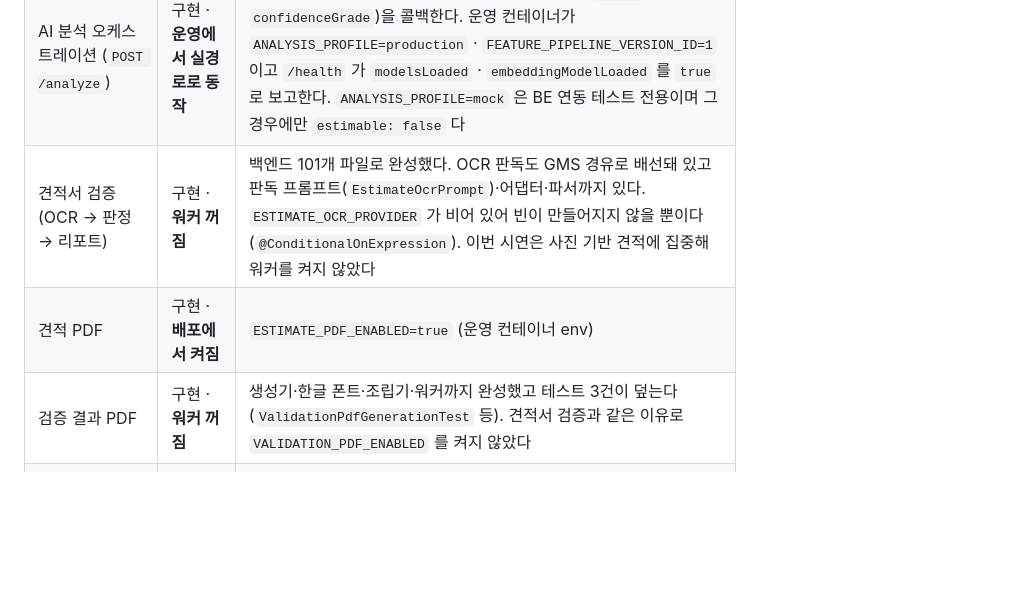
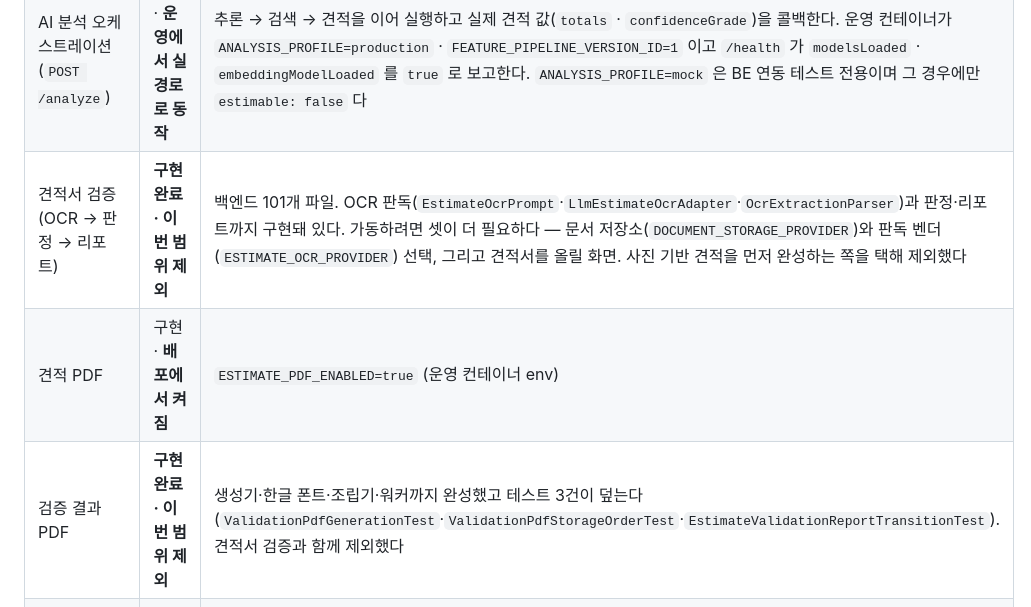
Before and after one commit to seoboyoung18/Noca, a Markdown page: README.md, the part around the change. GitHub-like rendering; blank space fills up the shorter version.

Commit message:
Docs: 견적서 검증의 미가동 이유를 빠짐없이 적는다 (S15P21A307-546)
앞 커밋(99738e9)에서 "ESTIMATE_OCR_PROVIDER 가 비어 있어 빈이 만들어지지 않을
뿐이다" 라고 적었다. "뿐이다" 가 과했다. 실제로는 셋이다.

  DOCUMENT_STORAGE_PROVIDER   비어 있음 — 견적서 파일을 어디 둘지 미정
  ESTIMATE_OCR_PROVIDER       비어 있음 — 판독 벤더 미지정
  견적서를 올릴 화면            없음

application.properties:216 이 "켜려면 문서 저장소와 판독 어댑터가 함께 있어야
한다" 고 적어 두었는데 문서 저장소 쪽을 놓쳤다.

화면도 확인했다. router 에 validation 라우트 0건, lib/api.js 에
estimate-validation 호출 0건이다. 앞서 프런트 파일 몇 개가 잡힌 것은 "검증" 이라는
한국어 단어가 다른 뜻으로 쓰인 것이었다.

그래서 "워커 꺼짐" 이 아니라 "구현 완료 · 이번 범위 제외" 가 맞다. 스위치 하나를
켜면 도는 상태가 아니고, 시연에서 보여줄 수도 없다 — 클릭할 화면이 없다.

구현이 없다는 뜻이 아니다. 그래서 근거를 앞에 둔다 — 백엔드 101개 파일, OCR
프롬프트·어댑터·파서, PDF 생성기·한글 폰트·조립기, 테스트 3건. 심사자가 패키지를
열면 파일이 101개 나오는데 문서가 "안 만들었다" 로 읽히면 안 된다.

검증 결과 PDF 도 같은 이유로 고치고 테스트 3건의 이름을 전부 적었다.

Co-Authored-By: Claude Opus 5 <noreply@anthropic.com>

```diff
--- a/README.md
+++ b/README.md
@@ -144,9 +144,9 @@ OpenAI `gpt-5.4` 로 바꾼다.
 | AI 유사 사례 검색 (`POST /search`) | 구현 | ROI 임베딩 + pgvector. `FEATURE_PIPELINE_VERSION_ID` 없으면 503 |
 | AI 수리비 산정 (`POST /estimate`) | 구현 | 수리 사례 DB 조회. 데이터 없으면 503 |
 | AI 분석 오케스트레이션 (`POST /analyze`) | 구현 · **운영에서 실경로로 동작** | 추론 → 검색 → 견적을 이어 실행하고 실제 견적 값(`totals` · `confidenceGrade`)을 콜백한다. 운영 컨테이너가 `ANALYSIS_PROFILE=production` · `FEATURE_PIPELINE_VERSION_ID=1` 이고 `/health` 가 `modelsLoaded` · `embeddingModelLoaded` 를 `true` 로 보고한다. `ANALYSIS_PROFILE=mock` 은 BE 연동 테스트 전용이며 그 경우에만 `estimable: false` 다 |
-| 견적서 검증 (OCR → 판정 → 리포트) | 구현 · **워커 꺼짐** | 백엔드 101개 파일로 완성했다. OCR 판독도 GMS 경유로 배선돼 있고 판독 프롬프트(`EstimateOcrPrompt`)·어댑터·파서까지 있다. `ESTIMATE_OCR_PROVIDER` 가 비어 있어 빈이 만들어지지 않을 뿐이다(`@ConditionalOnExpression`). 이번 시연은 사진 기반 견적에 집중해 워커를 켜지 않았다 |
+| 견적서 검증 (OCR → 판정 → 리포트) | **구현 완료 · 이번 범위 제외** | 백엔드 101개 파일. OCR 판독(`EstimateOcrPrompt`·`LlmEstimateOcrAdapter`·`OcrExtractionParser`)과 판정·리포트까지 구현돼 있다. 가동하려면 셋이 더 필요하다 — 문서 저장소(`DOCUMENT_STORAGE_PROVIDER`)와 판독 벤더(`ESTIMATE_OCR_PROVIDER`) 선택, 그리고 견적서를 올릴 화면. 사진 기반 견적을 먼저 완성하는 쪽을 택해 제외했다 |
 | 견적 PDF | 구현 · **배포에서 켜짐** | `ESTIMATE_PDF_ENABLED=true` (운영 컨테이너 env) |
-| 검증 결과 PDF | 구현 · **워커 꺼짐** | 생성기·한글 폰트·조립기·워커까지 완성했고 테스트 3건이 덮는다(`ValidationPdfGenerationTest` 등). 견적서 검증과 같은 이유로 `VALIDATION_PDF_ENABLED` 를 켜지 않았다 |
+| 검증 결과 PDF | **구현 완료 · 이번 범위 제외** | 생성기·한글 폰트·조립기·워커까지 완성했고 테스트 3건이 덮는다(`ValidationPdfGenerationTest`·`ValidationPdfStorageOrderTest`·`EstimateValidationReportTransitionTest`). 견적서 검증과 함께 제외했다 |
 | LLM 리포트 요약 · 체크리스트 · 정비소 질문 | 구현 · **배포에서 켜짐** | 운영 컨테이너 env 가 `ESTIMATE_NARRATIVE_WORKER_ENABLED` · `REPAIR_CHECKLIST_WORKER_ENABLED` · `REPAIR_QUESTION_WORKER_ENABLED` 를 `true` 로 둔다. 저장소 기본값은 `false` 이고 `GMS_KEY` 없으면 503 |
 | 체크리스트 화면 | 구현 · 화면 연동 | `stores/checklist.js` 를 세 화면이 쓴다 |
 | 정비소 검색 | 구현 · **카카오 지도 SDK 직접 연동** | `ShopsView` 가 브라우저에서 카카오 지도 SDK 를 직접 부른다. 지도 렌더링과 검색 결과가 같은 SDK 에서 나와 좌표가 어긋나지 않고, 서버를 한 번 거치지 않아 응답이 빠르다. BE `GET /api/repair-shops` 는 서버 경유가 필요해질 때를 위해 남겨 두었다 |
```
